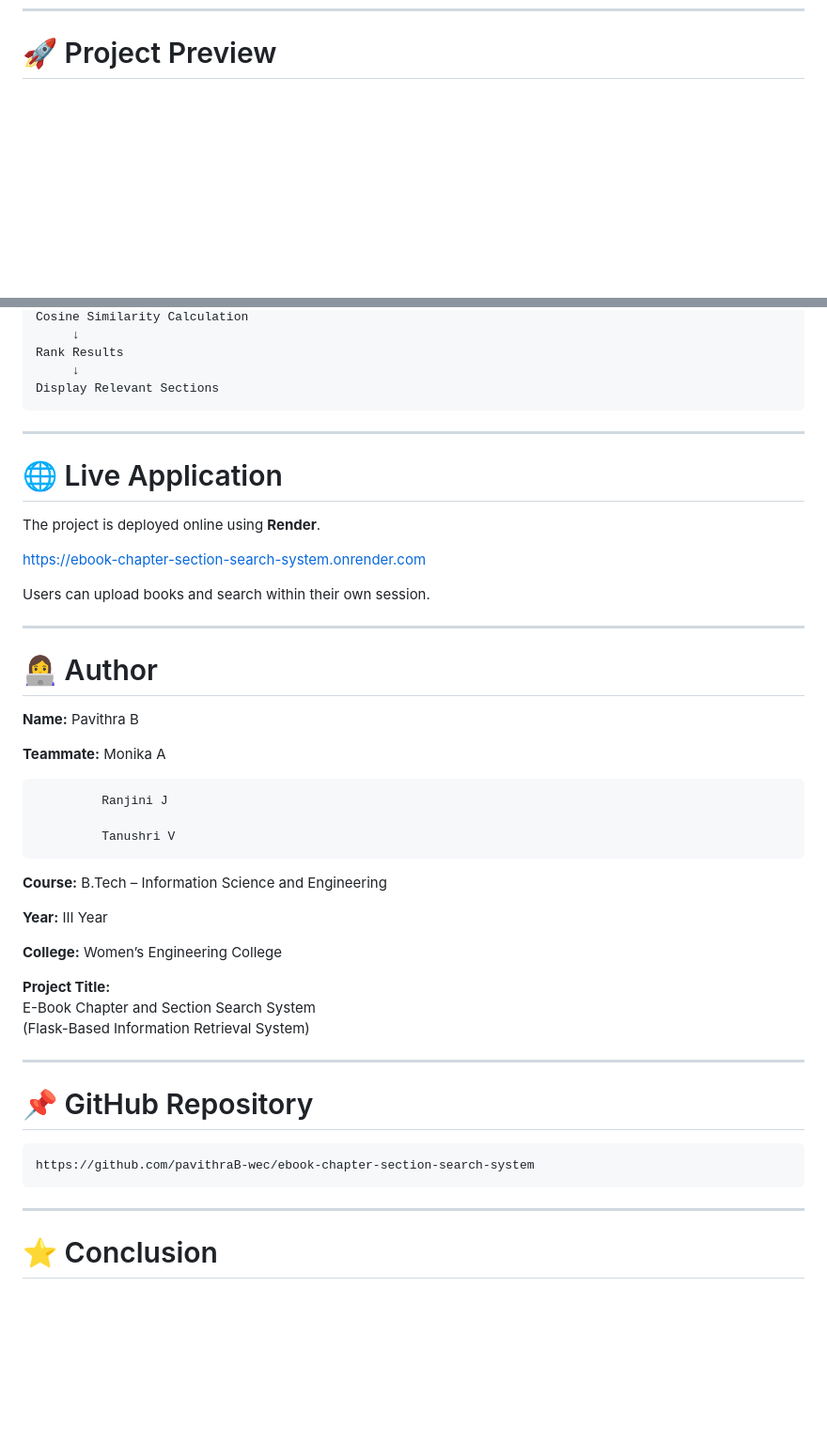
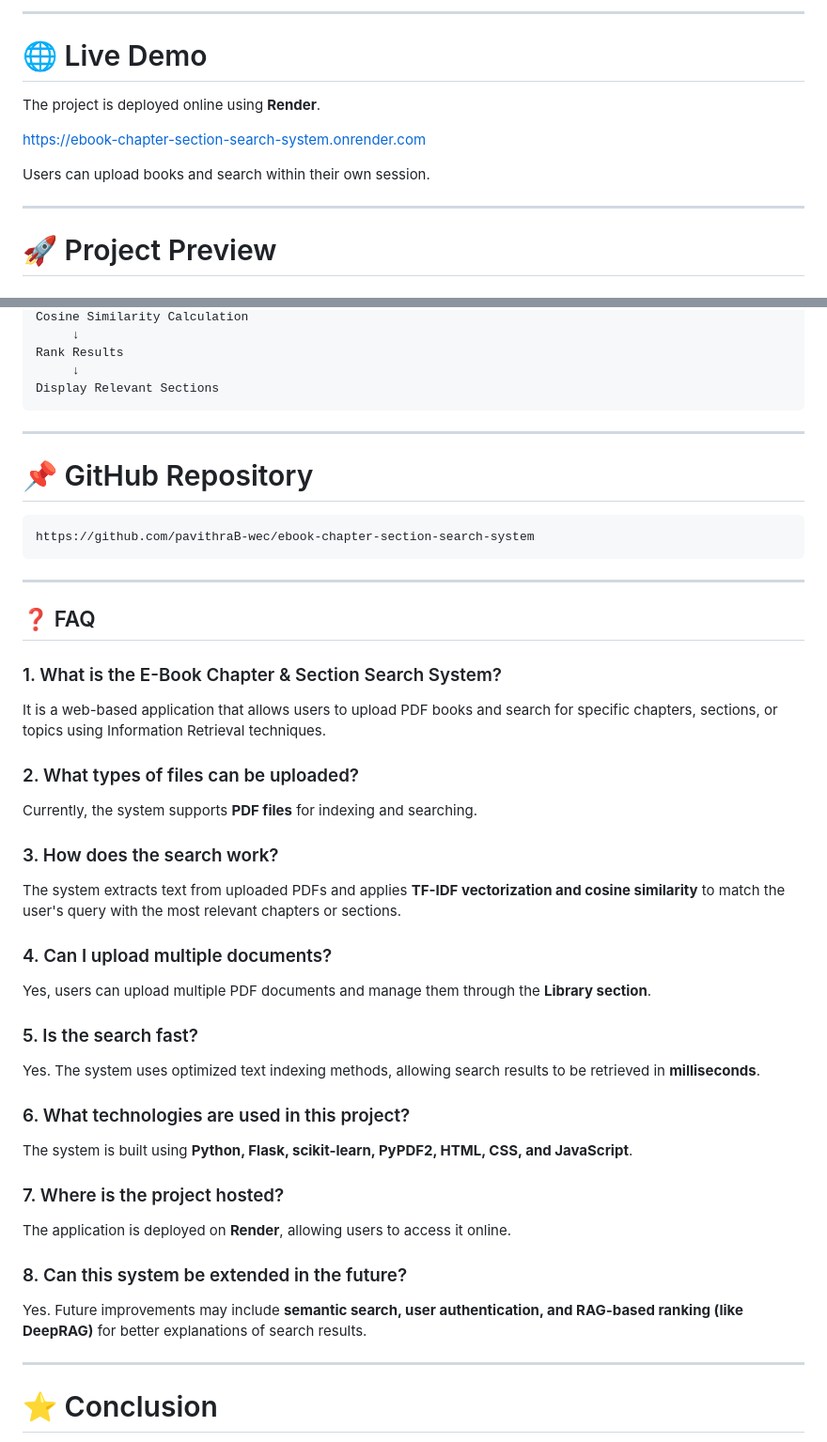
Before and after one commit to pavithraB-wec/ebook-chapter-section-search-system, a Markdown page: README.md, 2 parts joined by grey strips. Shown at 94% size. GitHub-like rendering; blank space fills up the shorter version.

````diff
--- a/README.md
+++ b/README.md
@@ -71,3 +111,14 @@ The main objective of this system is to create an intelligent search platform th
+---
+
+# 🌐 Live Demo
+
+The project is deployed online using **Render**.
+
+https://ebook-chapter-section-search-system.onrender.com
+
+Users can upload books and search within their own session.
+
+---
 
 # 🚀 Project Preview
 
@@ -284,39 +335,6 @@ Rank Results
      ↓
 Display Relevant Sections
 ```
-
----
-
-# 🌐 Live Application
-
-The project is deployed online using **Render**.
-
-https://ebook-chapter-section-search-system.onrender.com
-
-Users can upload books and search within their own session.
-
----
-
-# 👩‍💻 Author
-
-**Name:** Pavithra B
-
-**Teammate:**  Monika A
-
-             Ranjini J
-
-             Tanushri V
-
-**Course:** B.Tech – Information Science and Engineering
-
-**Year:** III Year
-
-**College:** Women’s Engineering College
-
-**Project Title:**
-E-Book Chapter and Section Search System
-(Flask-Based Information Retrieval System)
-
 ---
 
 # 📌 GitHub Repository
@@ -327,6 +345,33 @@ https://github.com/pavithraB-wec/ebook-chapter-section-search-system
 
 ---
 
+## ❓ FAQ
+
+### 1. What is the E-Book Chapter & Section Search System?
+It is a web-based application that allows users to upload PDF books and search for specific chapters, sections, or topics using Information Retrieval techniques.
+
+### 2. What types of files can be uploaded?
+Currently, the system supports **PDF files** for indexing and searching.
+
+### 3. How does the search work?
+The system extracts text from uploaded PDFs and applies **TF-IDF vectorization and cosine similarity** to match the user's query with the most relevant chapters or sections.
+
+### 4. Can I upload multiple documents?
+Yes, users can upload multiple PDF documents and manage them through the **Library section**.
+
+### 5. Is the search fast?
+Yes. The system uses optimized text indexing methods, allowing search results to be retrieved in **milliseconds**.
+
+### 6. What technologies are used in this project?
+The system is built using **Python, Flask, scikit-learn, PyPDF2, HTML, CSS, and JavaScript**.
+
+### 7. Where is the project hosted?
+The application is deployed on **Render**, allowing users to access it online.
+
+### 8. Can this system be extended in the future?
+Yes. Future improvements may include **semantic search, user authentication, and RAG-based ranking (like DeepRAG)** for better explanations of search results.
+
+---
 # ⭐ Conclusion
 
 This project demonstrates a real-world implementation of **Information Retrieval techniques** using Flask, TF-IDF, and Cosine Similarity to perform efficient chapter and section-level search in E-Books.
````
Also changed, not shown: other parts of README.md (+55 -15 lines).
